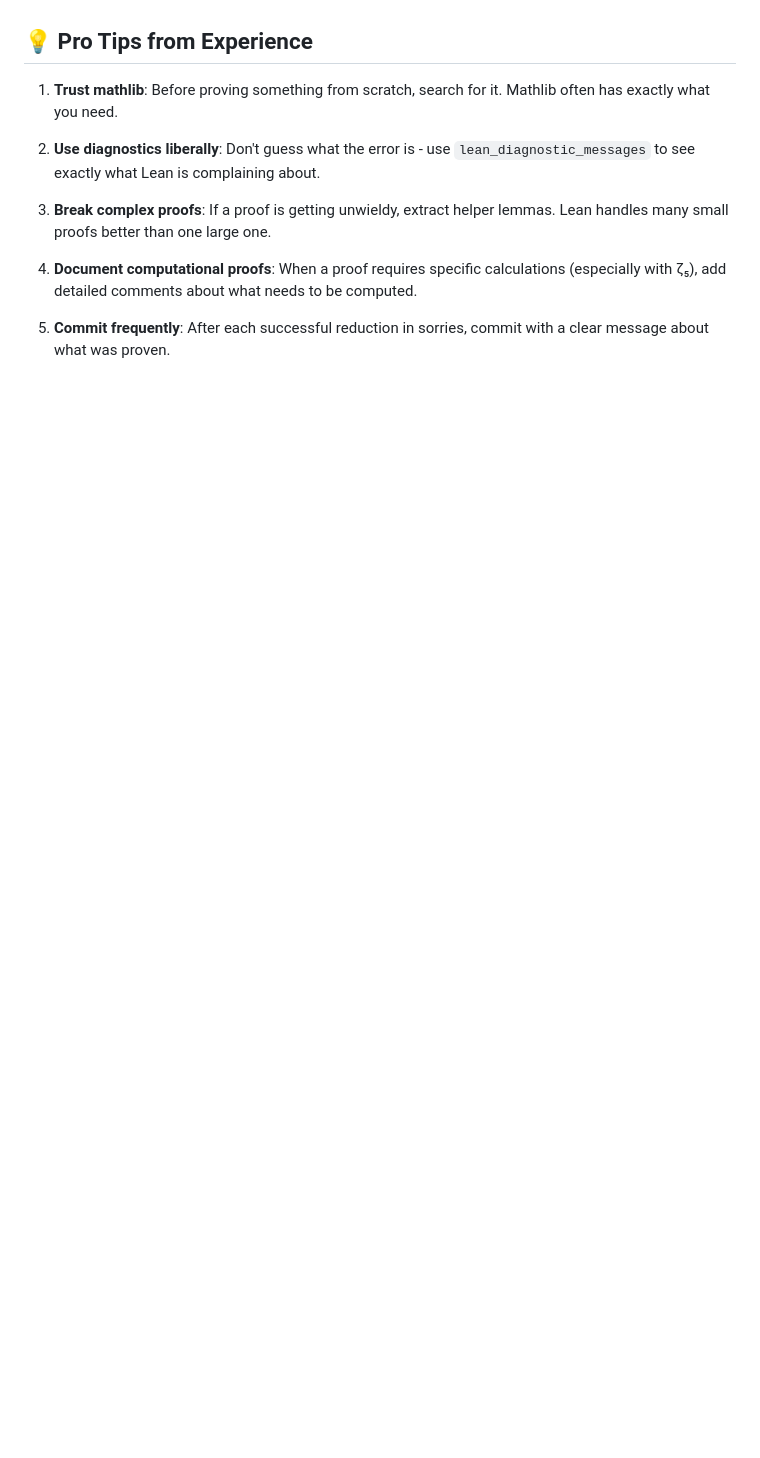
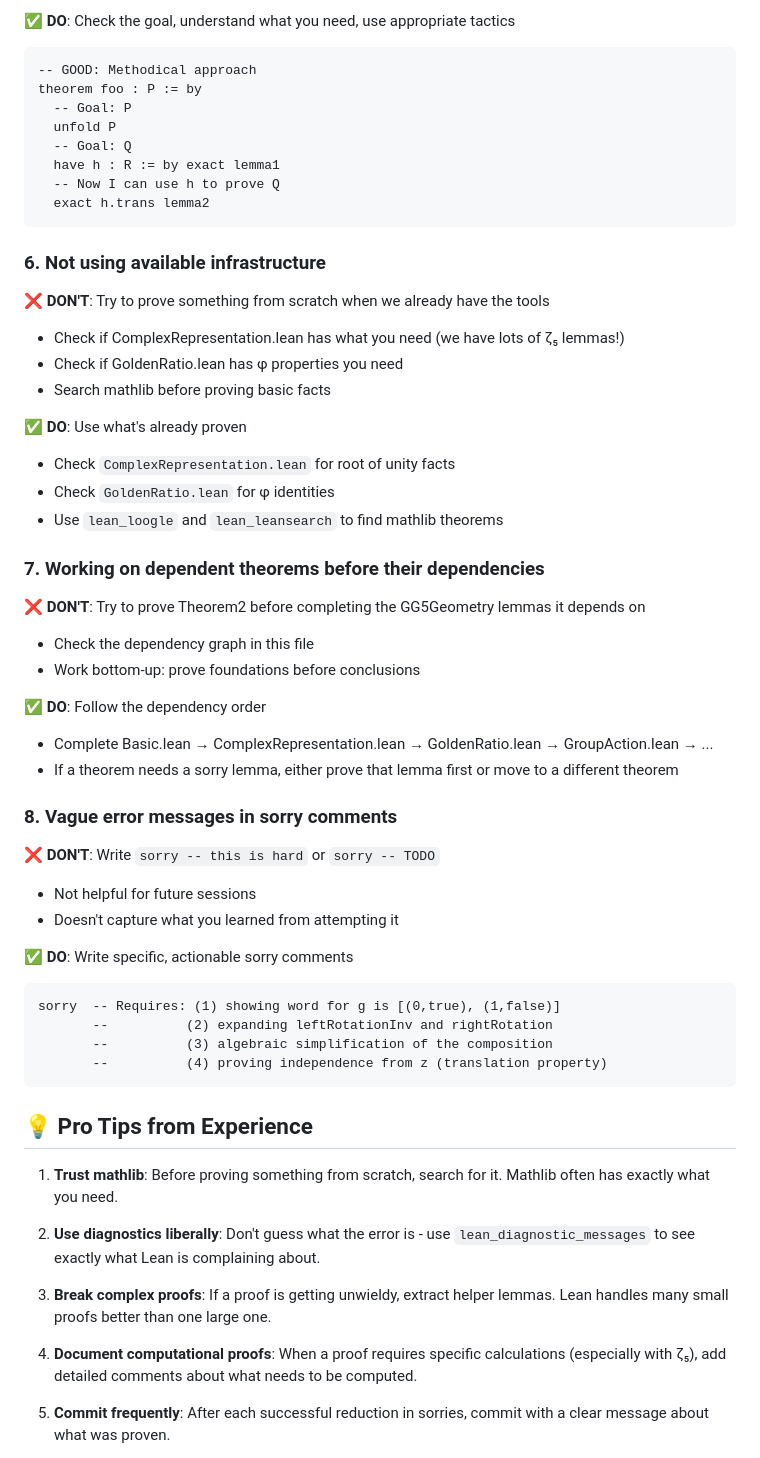
Before and after one commit to e-vergo/TDCSG, a Markdown page: CLAUDE.md, the part around the change printed below. Drawn GitHub-style; blank space fills up the shorter version.

````diff
--- a/CLAUDE.md
+++ b/CLAUDE.md
@@ -257,3 +329,48 @@ ring_nf
+✅ **DO**: Check the goal, understand what you need, use appropriate tactics
+```lean
+-- GOOD: Methodical approach
+theorem foo : P := by
+  -- Goal: P
+  unfold P
+  -- Goal: Q
+  have h : R := by exact lemma1
+  -- Now I can use h to prove Q
+  exact h.trans lemma2
+```
+
+### 6. **Not using available infrastructure**
+❌ **DON'T**: Try to prove something from scratch when we already have the tools
+- Check if ComplexRepresentation.lean has what you need (we have lots of ζ₅ lemmas!)
+- Check if GoldenRatio.lean has φ properties you need
+- Search mathlib before proving basic facts
+
+✅ **DO**: Use what's already proven
+- Check `ComplexRepresentation.lean` for root of unity facts
+- Check `GoldenRatio.lean` for φ identities
+- Use `lean_loogle` and `lean_leansearch` to find mathlib theorems
+
+### 7. **Working on dependent theorems before their dependencies**
+❌ **DON'T**: Try to prove Theorem2 before completing the GG5Geometry lemmas it depends on
+- Check the dependency graph in this file
+- Work bottom-up: prove foundations before conclusions
+
+✅ **DO**: Follow the dependency order
+- Complete Basic.lean → ComplexRepresentation.lean → GoldenRatio.lean → GroupAction.lean → ...
+- If a theorem needs a sorry lemma, either prove that lemma first or move to a different theorem
+
+### 8. **Vague error messages in sorry comments**
+❌ **DON'T**: Write `sorry -- this is hard` or `sorry -- TODO`
+- Not helpful for future sessions
+- Doesn't capture what you learned from attempting it
+
+✅ **DO**: Write specific, actionable sorry comments
+```lean
+sorry  -- Requires: (1) showing word for g is [(0,true), (1,false)]
+       --          (2) expanding leftRotationInv and rightRotation
+       --          (3) algebraic simplification of the composition
+       --          (4) proving independence from z (translation property)
+```
+
 ## 💡 Pro Tips from Experience
 
 1. **Trust mathlib**: Before proving something from scratch, search for it. Mathlib often has exactly what you need.
````
Also changed, not shown: other parts of CLAUDE.md (+72 -0 lines).
